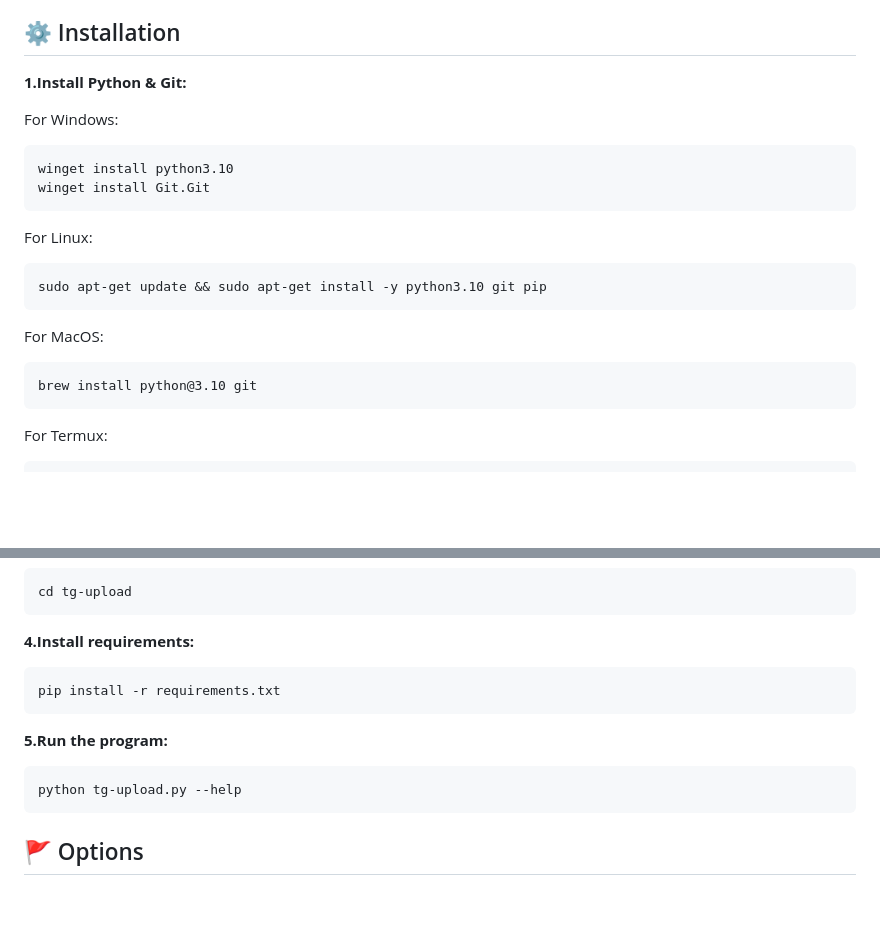
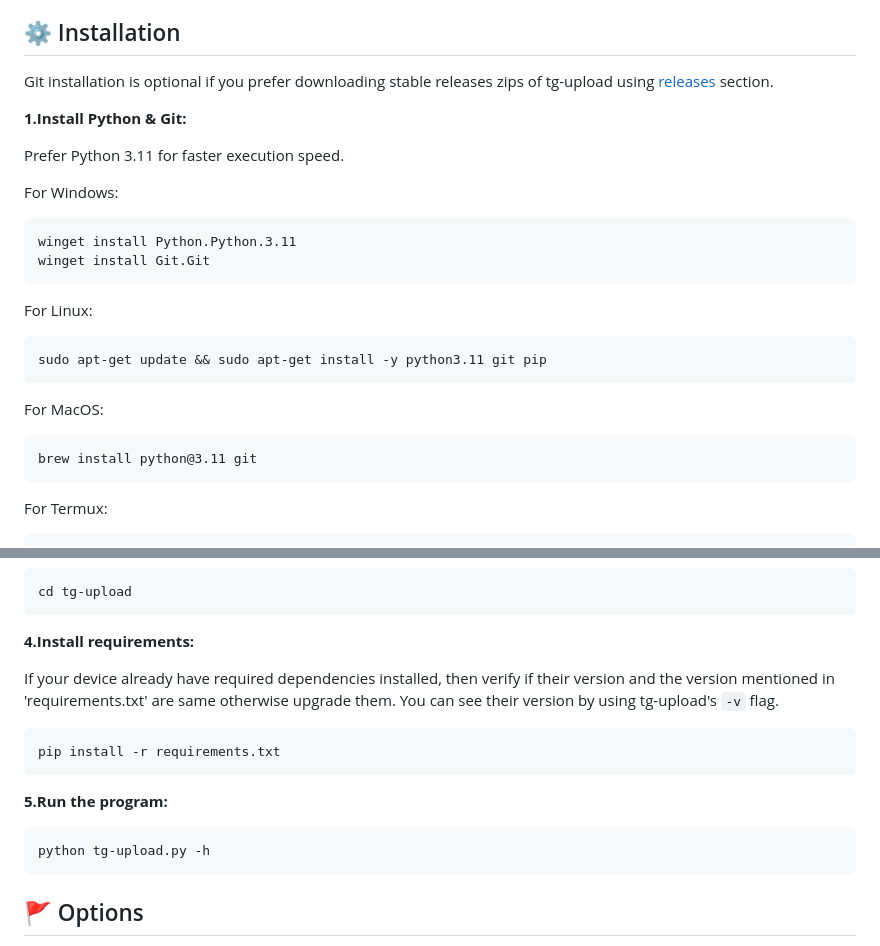
Before and after one commit to TheCaduceus/tg-upload, a Markdown page: README.md, 2 parts joined by grey strips. Rendered like a GitHub page; blank space fills up the shorter version.

Commit message:
Upgrade to Python 3.11

````diff
--- a/README.md
+++ b/README.md
@@ -31,23 +31,25 @@
 <a name="installation"></a>
 
 ## ⚙️ Installation
-
+Git installation is optional if you prefer downloading stable releases zips of tg-upload using [releases](https://github.com/TheCaduceus/tg-upload/releases) section.
 <a name="i-1"></a>
 
 **1.Install Python & Git:**
 
+Prefer Python 3.11 for faster execution speed.
+
 For Windows:
 ```
-winget install python3.10
+winget install Python.Python.3.11
 winget install Git.Git
 ```
 For Linux:
 ```
-sudo apt-get update && sudo apt-get install -y python3.10 git pip
+sudo apt-get update && sudo apt-get install -y python3.11 git pip
 ```
 For MacOS:
 ```
-brew install python@3.10 git
+brew install python@3.11 git
 ```
 For Termux:
 ```
@@ -75,6 +77,8 @@ cd tg-upload
 
 **4.Install requirements:**
 
+If your device already have required dependencies installed, then verify if their version and the version mentioned in 'requirements.txt' are same otherwise upgrade them. You can see their version by using tg-upload's `-v` flag.
+
 ```
 pip install -r requirements.txt
 ```
@@ -82,7 +86,7 @@ pip install -r requirements.txt
 **5.Run the program:**
 
 ```
-python tg-upload.py --help
+python tg-upload.py -h
 ```
 
 <a name="options"></a>
````
